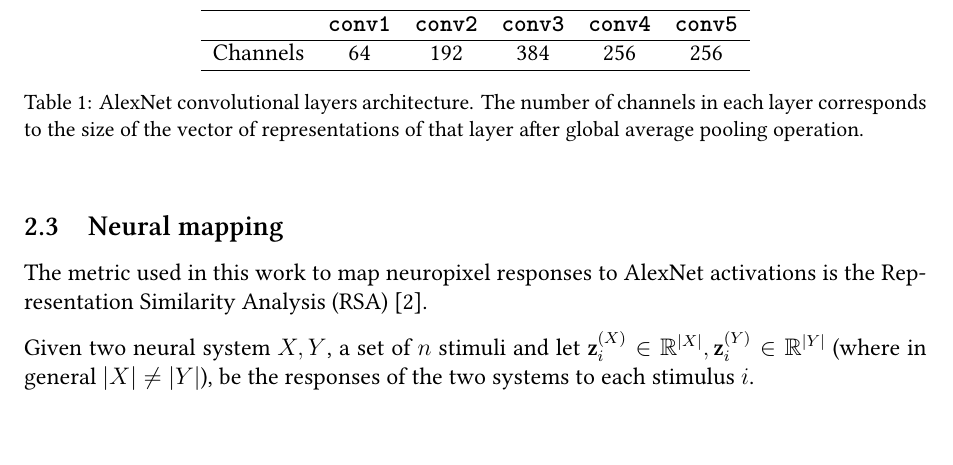
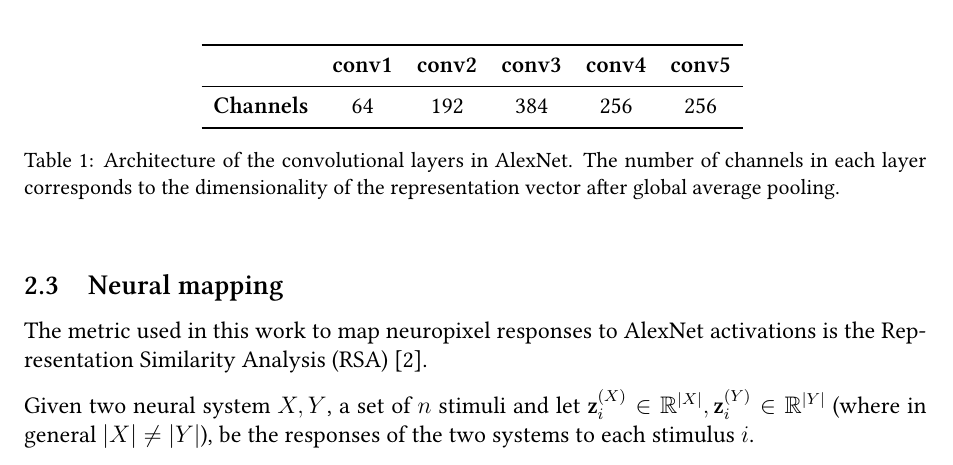
Before and after one commit to giovanni-lucarelli/mice-representation, a LaTeX document (report/main.tex, which reads report/methods.tex): part of page 4 of 13, cut so that both start at the same text. Compiled offline with XeLaTeX.

Commit message:
final report

```diff
--- a/report/main.tex
+++ b/report/main.tex
@@ -14,6 +14,7 @@
 \usepackage[font=small]{caption}
 \usepackage{xcolor}
 \usepackage{parskip}
+\usepackage{booktabs}
 
 
 \definecolor{blue(munsell)}{rgb}{0.0, 0.5, 0.69}
--- a/report/methods.tex
+++ b/report/methods.tex
@@ -49,19 +49,19 @@ We analyzed multiple variants of the AlexNet architecture, including: (1) an unt
 
 For each network, we computed activations in response to the same set of visual stimuli presented to the mice in the Allen Brain dataset. From each convolutional layer, activations were spatially averaged using global average pooling, resulting in a layer-specific feature vector whose dimensionality corresponds to the number of channels in that layer. These vectors constitute the model representations used for subsequent neural correspondence analyses.
 \vspace{0.3cm}
-\begin{table}[h]
+\begin{table}[htbp]
     \centering
-    \begin{tabular}{cccccc}
-        \hline
-         & \textbf{\texttt{conv1}} & \textbf{\texttt{conv2}} & \textbf{\texttt{conv3}} & \textbf{\texttt{conv4}} &\textbf{\texttt{conv5}} \\
-        \hline
-        Channels & 64 & 192 & 384 & 256 & 256 \\
-        \hline
+    \begin{tabular}{lccccc}
+        \toprule
+        & \textbf{conv1} & \textbf{conv2} & \textbf{conv3} & \textbf{conv4} & \textbf{conv5} \\
+        \midrule
+        \textbf{Channels} & 64 & 192 & 384 & 256 & 256 \\
+        \bottomrule
+    \end{tabular}
+    \label{tab:alex-structure}
+    \caption{Architecture of the convolutional layers in AlexNet. The number of channels in each layer corresponds to the dimensionality of the representation vector after global average pooling.}
+\end{table}
 
-    \end{tabular}
-    \caption{AlexNet convolutional layers architecture. The number of channels in each layer corresponds to the size of the vector of representations of that layer after global average pooling operation.}
-    \label{tab:alex-structure}
-\end{table}
 
 \subsection{Neural mapping}
 
```
Also changed, not shown: report/main.pdf.
